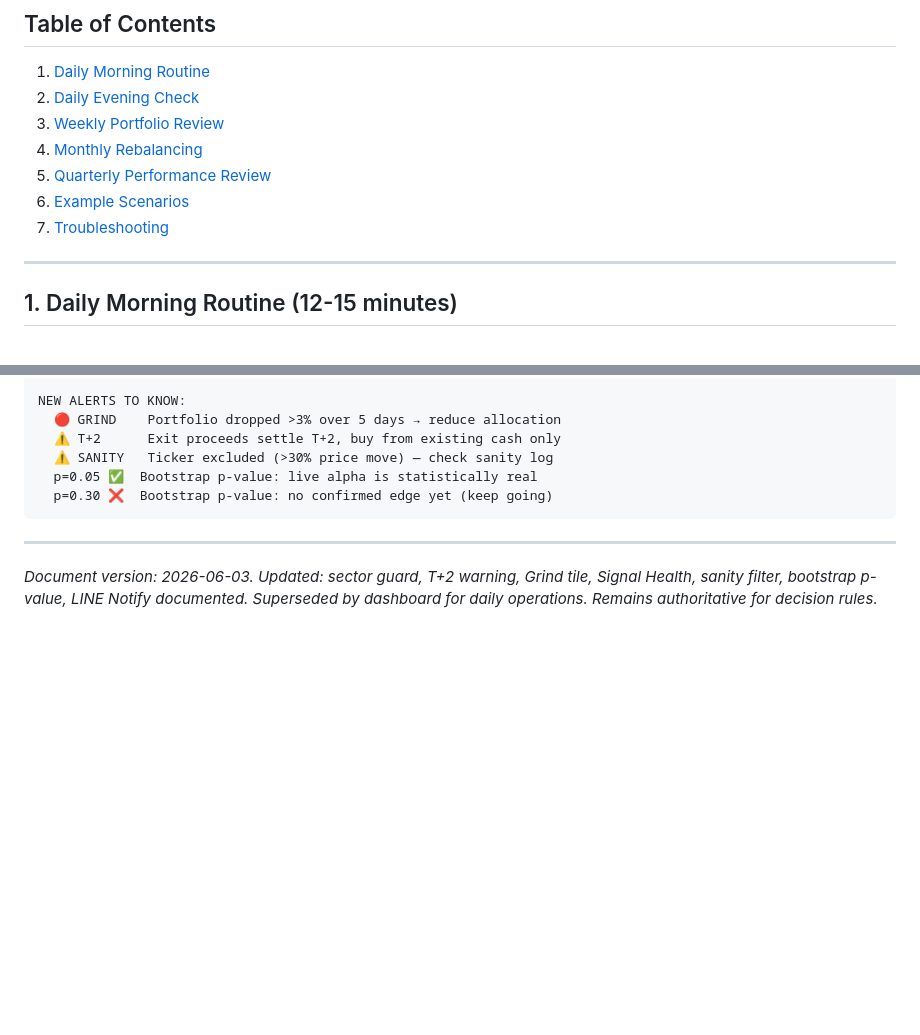
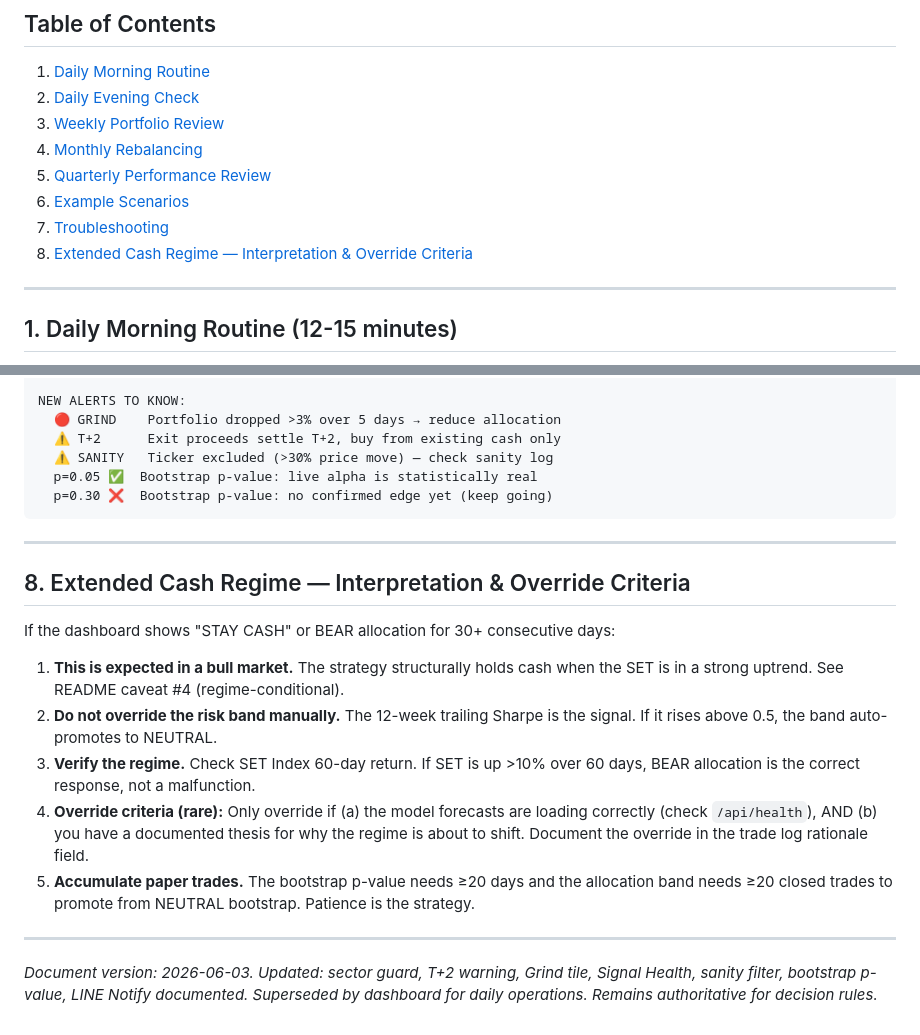
Before and after one commit to Yutwizard/Kronos_Thai_Retail, a Markdown page: docs/operations-manual.md, 2 parts joined by grey strips. Rendered like a GitHub page; blank space fills up the shorter version.

Commit message:
docs: cross-link CONTEXT to ADRs + extended-cash runbook (P4, P5)

```diff
--- a/docs/operations-manual.md
+++ b/docs/operations-manual.md
@@ -20,6 +20,7 @@
 5. [Quarterly Performance Review](#5-quarterly-performance-review-30-minutes)
 6. [Example Scenarios](#6-example-scenarios)
 7. [Troubleshooting](#7-troubleshooting)
+8. [Extended Cash Regime — Interpretation & Override Criteria](#8-extended-cash-regime--interpretation--override-criteria)
 
 ---
 
@@ -580,4 +581,24 @@ NEW ALERTS TO KNOW:
 
 ---
 
+## 8. Extended Cash Regime — Interpretation & Override Criteria
+
+If the dashboard shows "STAY CASH" or BEAR allocation for 30+ consecutive days:
+
+1. **This is expected in a bull market.** The strategy structurally holds cash
+   when the SET is in a strong uptrend. See README caveat #4 (regime-conditional).
+2. **Do not override the risk band manually.** The 12-week trailing Sharpe is
+   the signal. If it rises above 0.5, the band auto-promotes to NEUTRAL.
+3. **Verify the regime.** Check SET Index 60-day return. If SET is up >10% over
+   60 days, BEAR allocation is the correct response, not a malfunction.
+4. **Override criteria (rare):** Only override if (a) the model forecasts are
+   loading correctly (check `/api/health`), AND (b) you have a documented
+   thesis for why the regime is about to shift. Document the override in the
+   trade log rationale field.
+5. **Accumulate paper trades.** The bootstrap p-value needs ≥20 days and the
+   allocation band needs ≥20 closed trades to promote from NEUTRAL bootstrap.
+   Patience is the strategy.
+
+---
+
 *Document version: 2026-06-03. Updated: sector guard, T+2 warning, Grind tile, Signal Health, sanity filter, bootstrap p-value, LINE Notify documented. Superseded by dashboard for daily operations. Remains authoritative for decision rules.*
```
Also changed, not shown: CONTEXT.md (+2 -0 lines).
